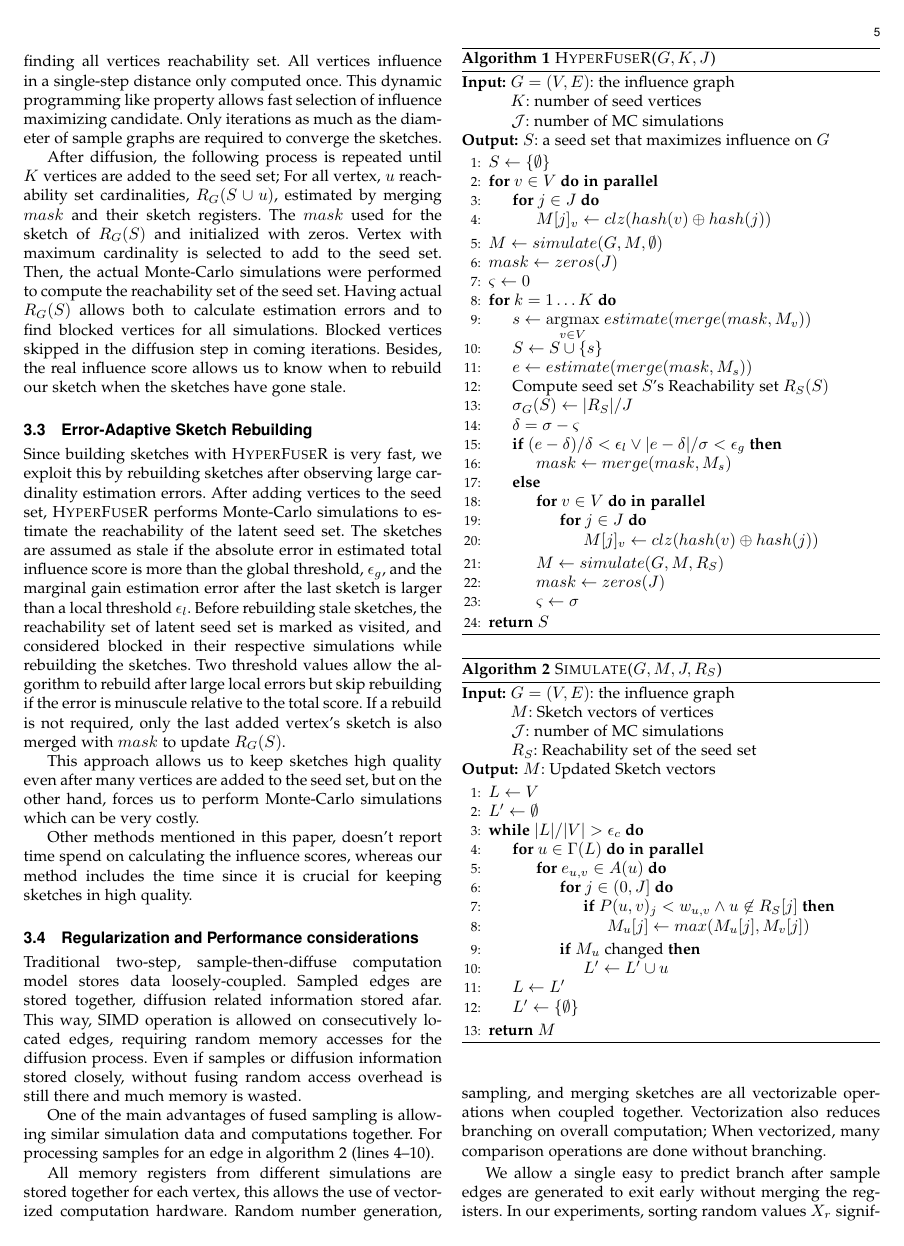
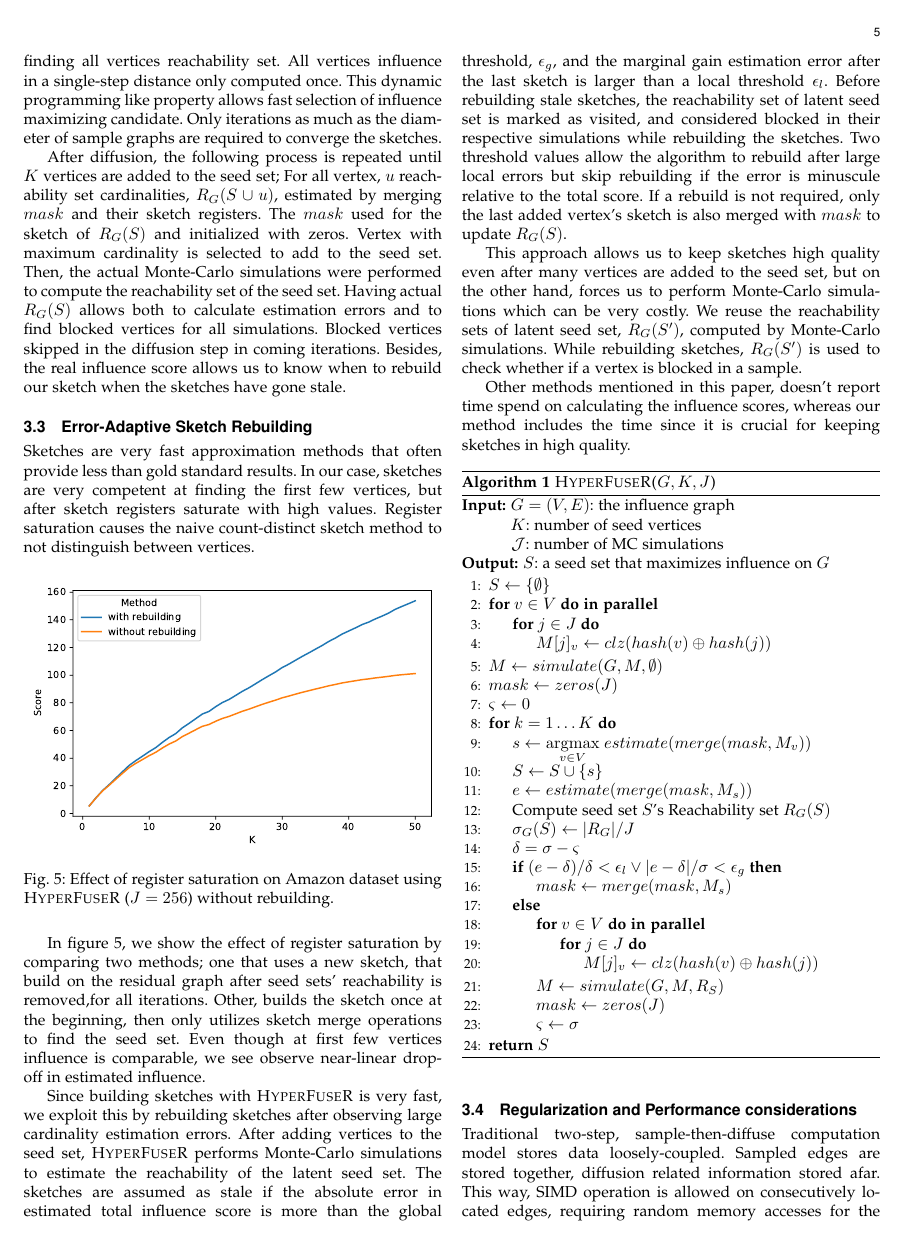
Before and after one commit to ggokturk/hyperfuser-paper, a LaTeX paper (paper.tex): page 5 of 11. Compiled offline with pdfLaTeX; a missing font is replaced by an installed copy or a similar font; a LaTeX package or settings file that is missing is left out.

Commit message:
progress

```diff
--- a/paper.tex
+++ b/paper.tex
@@ -382,6 +382,20 @@ After diffusion, the following process is repeated until $K$ vertices are added
 
 \subsection{Error-Adaptive Sketch Rebuilding}
 
+Sketches are very fast approximation methods that often provide less than gold standard results. In our case, sketches are very competent at finding the first few vertices, but after sketch registers saturate with high values. Register saturation causes the naive count-distinct sketch method to not distinguish between vertices.
+
+\begin{figure}[!ht]
+    \begin{center}
+    \includegraphics[width=\linewidth]{images/sketch-saturation.pdf}
+    \caption{ Effect of register saturation on Amazon dataset using \acro($J=256$) without rebuilding.
+     }\label{fig:sketch-saturation}
+    \end{center}
+\end{figure}
+
+In figure \ref{fig:sketch-saturation}, we show the effect of register saturation by comparing two methods; one that uses a new sketch, that build on the residual graph after seed sets' reachability is removed,for all iterations. Other, builds the sketch once at the beginning, then only utilizes sketch merge operations to find the seed set.
+Even though at first few vertices influence is comparable, we see observe near-linear drop-off in estimated influence.
+
+
 Since building sketches with \acro is very fast, we exploit this by rebuilding sketches after observing large cardinality estimation errors.
 After adding vertices to the seed set, \acro performs Monte-Carlo simulations to estimate the reachability of the latent seed set.
 The sketches are assumed as stale if the absolute error in estimated total influence score is more than the global threshold, $\epsilon_{g}$,
@@ -392,7 +406,7 @@ Two threshold values allow the algorithm to rebuild after large local errors but
 If a rebuild is not required, only the last added vertex's sketch is also merged with $mask$ to update $R_G(S)$.
 
 This approach allows us to keep sketches high quality even after many vertices are added to the seed set,
-but on the other hand, forces us to perform Monte-Carlo simulations which can be very costly.
+but on the other hand, forces us to perform Monte-Carlo simulations which can be very costly. We reuse the reachability sets of latent seed set, $R_G(S')$, computed by Monte-Carlo simulations. While rebuilding sketches, $R_G(S')$ is used to check whether if a vertex is blocked in a sample.
 
 Other methods mentioned in this paper, doesn't report time spend on calculating the influence scores,
 whereas our method includes the time since it is crucial for keeping sketches in high quality.
@@ -431,8 +445,8 @@ For the live edge between Vertex 1 and 4, the register is set to the maximum of
         \State $S \leftarrow S \cup \{s\}$
         \State $e \leftarrow estimate(merge(mask,M_s))$
         % \State $R_S \leftarrow run\_cascade(G,S,J)$
-        \State {Compute seed set $S$'s Reachability set $R_S(S)$ }
-        \State $\sigma_G(S) \leftarrow |R_S|/J$
+        \State {Compute seed set $S$'s Reachability set $R_{G}(S)$ }
+        \State $\sigma_G(S) \leftarrow |R_{G}|/J$
         \State $\delta = \sigma - \varsigma$
         \If{$ (e - \delta) / \delta < \epsilon_l \lor |e-\delta| / \sigma < \epsilon_g$}
             \State $mask \leftarrow merge(mask,M_s)$
```
Also changed, not shown: images/sketch-saturation.pdf (added), paper.tex (4 more changed lines).
